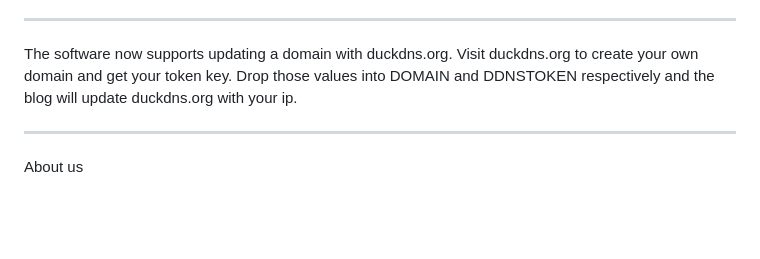
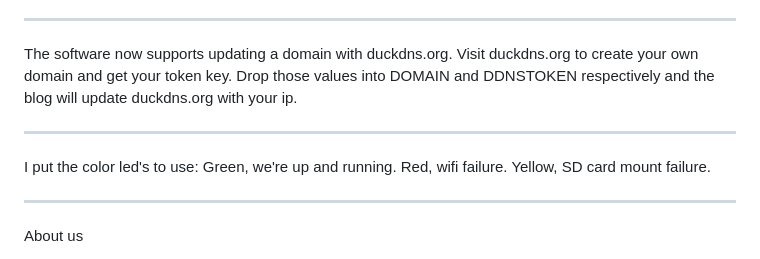
Before and after one commit to mhschmall/Esp32-Blog-Server, a Markdown page: README.md, the part around the change. Drawn GitHub-style; blank space fills up the shorter version.

Commit message:
Document LED color indicators in README
Added information about LED color indicators for system status.

```diff
--- a/README.md
+++ b/README.md
@@ -65,6 +65,9 @@ The software now supports updating a domain with duckdns.org.  Visit duckdns.org
 
 ----------
 
+I put the color led's to use: Green, we're up and running. Red, wifi failure. Yellow, SD card mount failure.
+
+-----------
 About us
 
 This is a static html page that you will need to edit your own info into. No editor? Throw it at an ai and have it make the changes for you. Find a nice pic and save it as aboutus.png or have the ai make you one while it edits your aboutus.html page.
```
